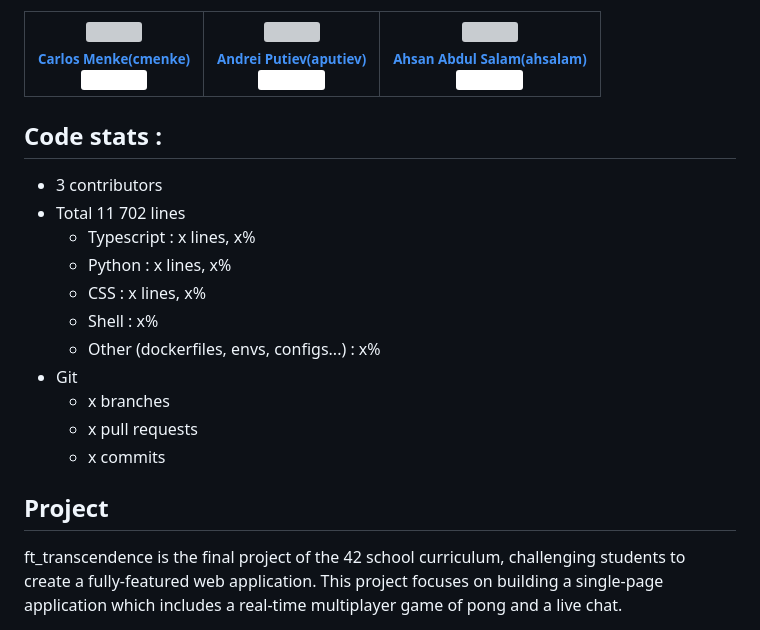
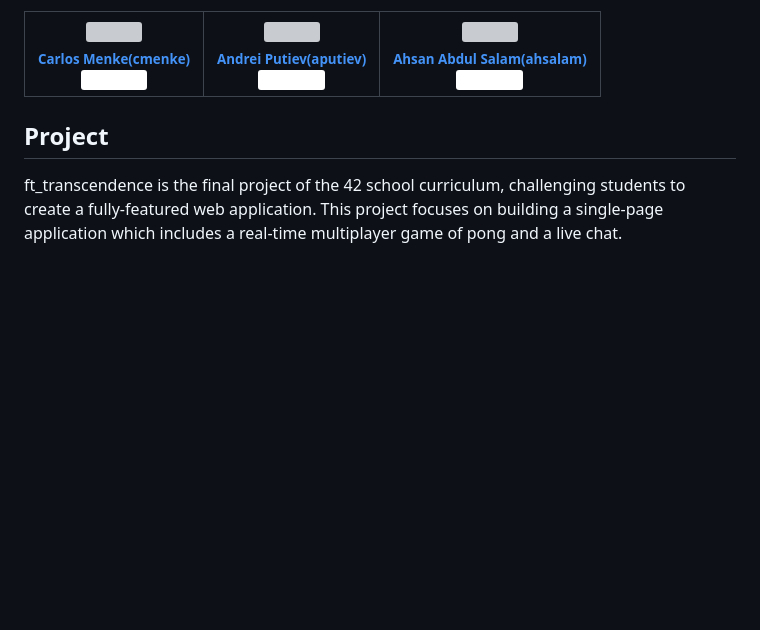
Before and after one commit to AndersLazis/Transcendence, a Markdown page: README.md, the part around the change. Drawn GitHub-style; badges without logos; blank space fills up the shorter version; grey boxes are pictures that could not be loaded.

```diff
--- a/README.md
+++ b/README.md
@@ -26,20 +26,6 @@
 <!-- markdownlint-restore -->
 <!-- prettier-ignore-end -->
 <!-- ALL-CONTRIBUTORS-LIST:END -->
-
-## Code stats :
-
-- 3 contributors
-- Total 11 702 lines
-  - Typescript : x lines, x%
-  - Python : x lines, x%
-  - CSS : x lines, x%
-  - Shell : x%
-  - Other (dockerfiles, envs, configs...) : x%
-- Git
-  - x branches
-  - x pull requests
-  - x commits
 
 ## Project
 
```
